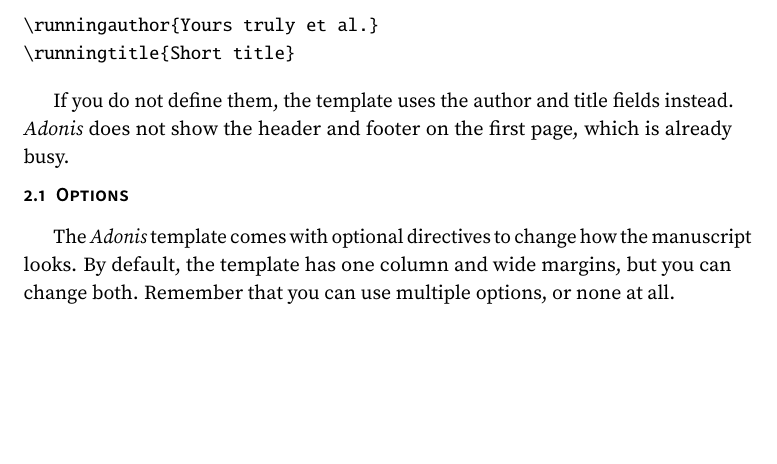
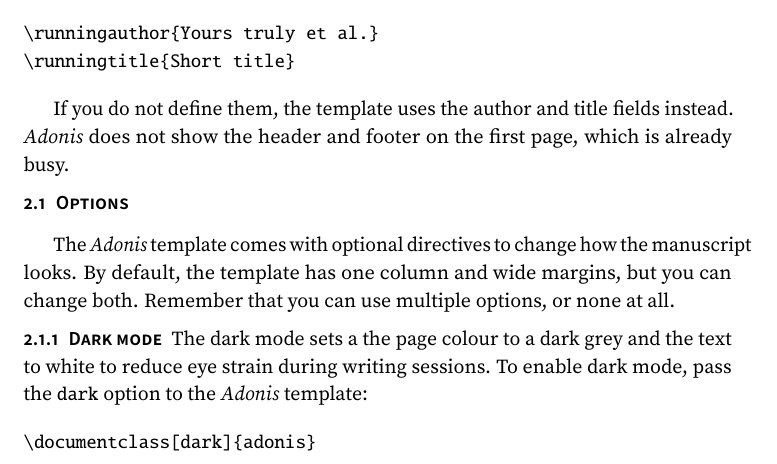
Before and after one commit to NicholasMamo/adonis-template, a LaTeX document (docs.tex): part of page 2 of 6, cut so that both start at the same text, the shorter picture padded with empty space. The pictures show the PDF file docs.pdf that the author committed with the source.

Commit message:
`adonis.cls`: add support for dark mode

```diff
--- a/docs.tex
+++ b/docs.tex
@@ -90,6 +90,15 @@
 			The \textit{Adonis} template comes with optional directives to change how the manuscript looks.
 			By default, the template has one column and wide margins, but you can change both.
 			Remember that you can use multiple options, or none at all.
+
+			\subsubsection{Dark mode}
+
+				The dark mode sets a the page colour to a dark grey and the text to white to reduce eye strain during writing sessions.
+				To enable dark mode, pass the \texttt{dark} option to the \textit{Adonis} template:
+
+				\begin{verbatim}
+					\documentclass[dark]{adonis}
+				\end{verbatim}
 
 			\subsubsection{Legacy}
 
```
Also changed, not shown: adonis.cls (+13 -0 lines), docs.pdf.
